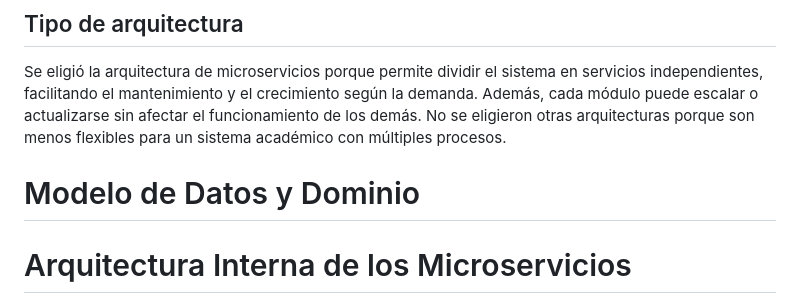
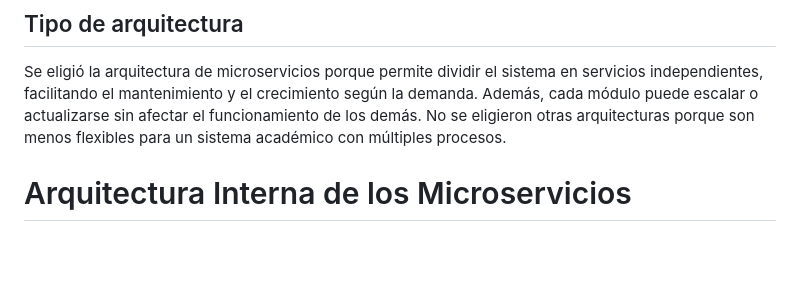
Before and after one commit to dayanfajardo/gestion-academica, a Markdown page: README.md, the part around the change. GitHub-like rendering; blank space fills up the shorter version.

```diff
--- a/README.md
+++ b/README.md
@@ -51,7 +51,6 @@ Sin este sistema, la institución tendría que depender de procesos manuales o h
 
 ## Tipo de arquitectura
 Se eligió la arquitectura de microservicios porque permite dividir el sistema en servicios independientes, facilitando el mantenimiento y el crecimiento según la demanda. Además, cada módulo puede escalar o actualizarse sin afectar el funcionamiento de los demás. No se eligieron otras arquitecturas porque son menos flexibles para un sistema académico con múltiples procesos.
-# Modelo de Datos y Dominio
 
 # Arquitectura Interna de los Microservicios
 
```
